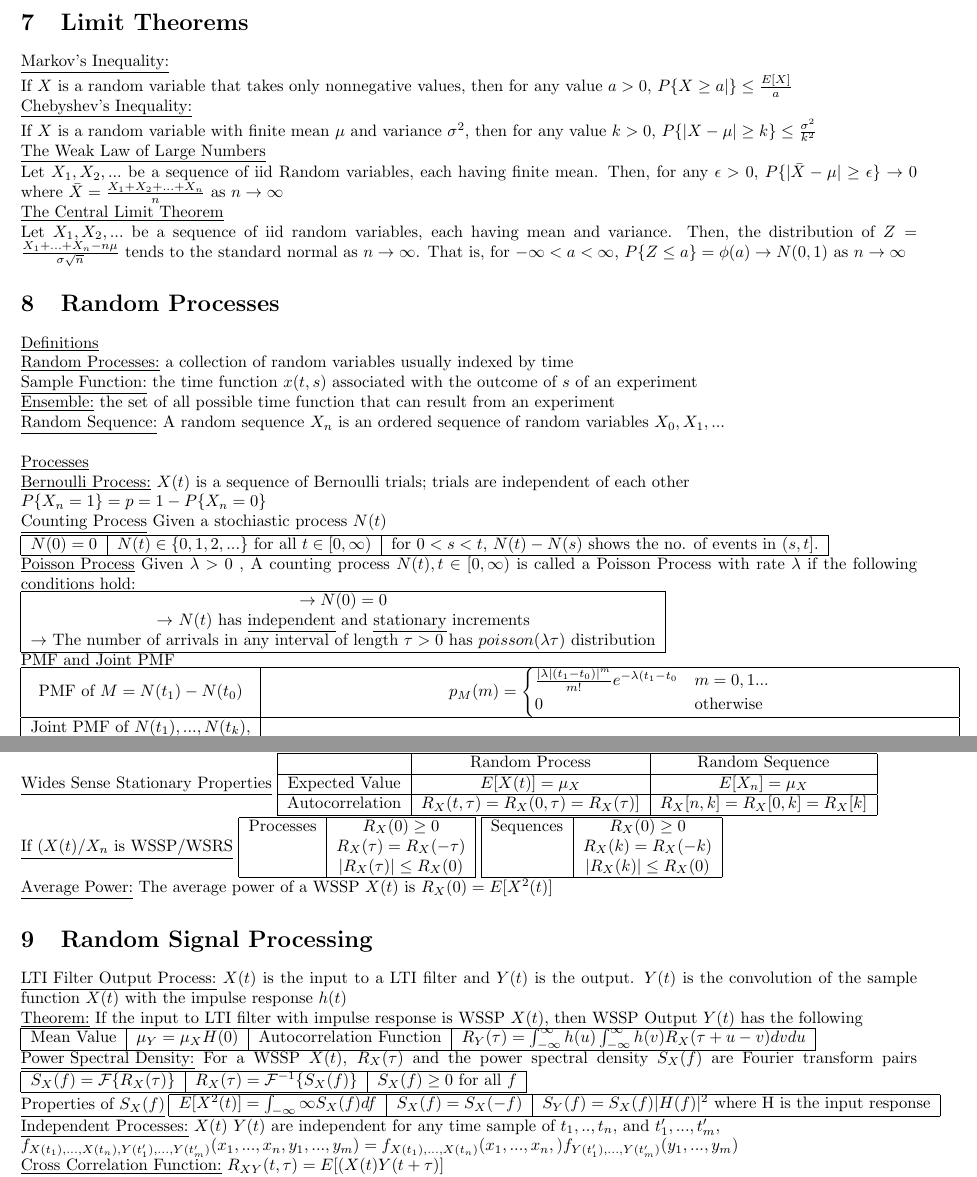
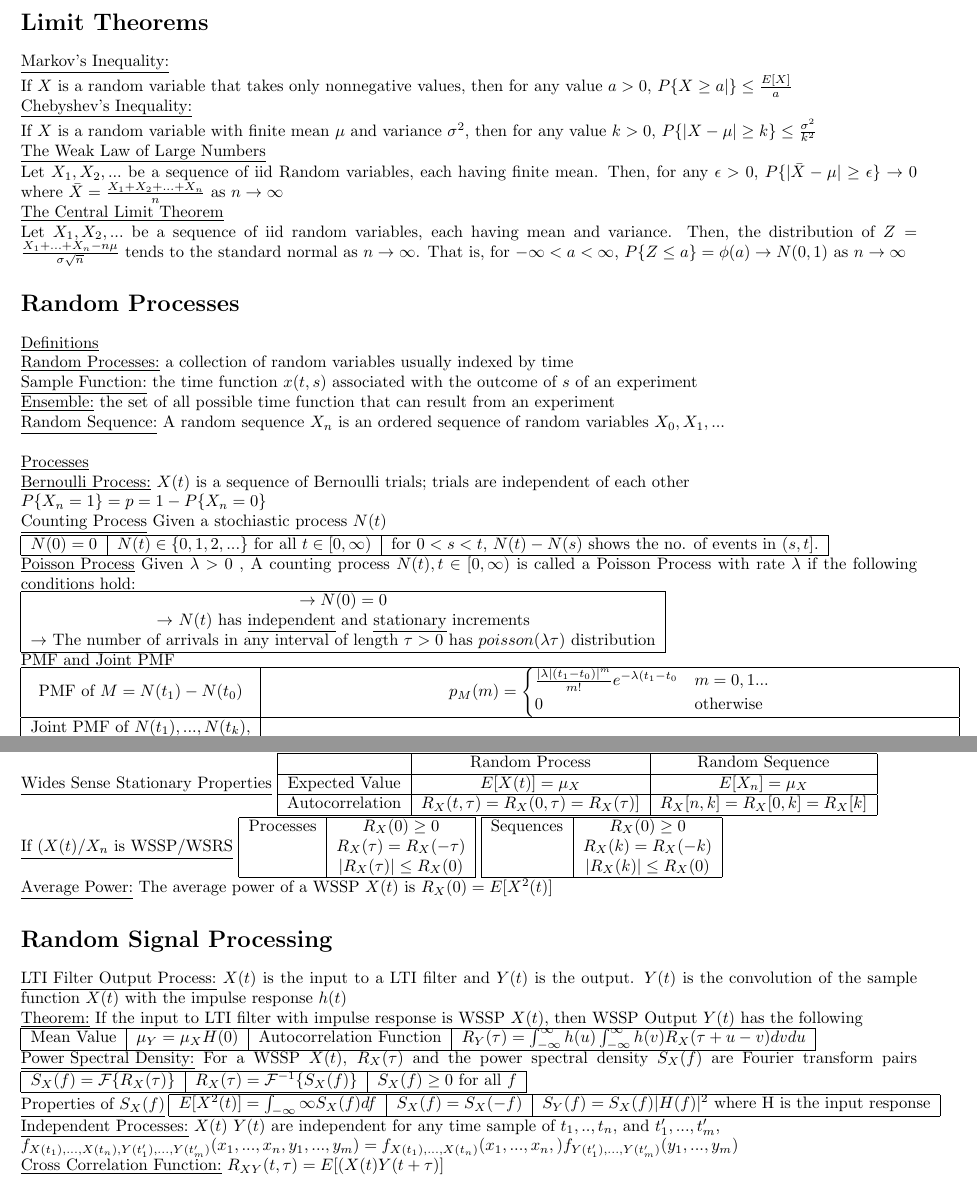
Before and after one commit to al31n/ECE316Formula, a LaTeX document (ProbabilityCheatSheet.tex): two parts of pages 3 and 4 of 4, joined at a grey line, cut so that both start at the same text. Compiled offline with pdfLaTeX.

Commit message:
Removed Numbering and replaced \newline with \

```diff
--- a/ProbabilityCheatSheet.tex
+++ b/ProbabilityCheatSheet.tex
@@ -267,46 +267,46 @@
 	\end{tabular}
 
 
-	\section{Limit Theorems}
+	\section*{Limit Theorems}
 	\underline{Markov's Inequality:}
-	\newline If $X$ is a random variable that takes only nonnegative values, then for any value $a > 0$, $P\{X \geq a|\} \leq \frac{E[X]}{a}$
-	\newline
+	\\ If $X$ is a random variable that takes only nonnegative values, then for any value $a > 0$, $P\{X \geq a|\} \leq \frac{E[X]}{a}$
+	\\
 	\underline{Chebyshev's Inequality:}
-	\newline If $X$ is a random variable with finite mean $\mu$ and variance $\sigma^2$, then for any value $k > 0$, $P\{\vert X - \mu\vert \geq k\} \leq \frac{\sigma^2}{k^2}$
-	\newline
+	\\ If $X$ is a random variable with finite mean $\mu$ and variance $\sigma^2$, then for any value $k > 0$, $P\{\vert X - \mu\vert \geq k\} \leq \frac{\sigma^2}{k^2}$
+	\\
 	\underline{The Weak Law of Large Numbers}
-	\newline
+	\\
 	Let $X_1, X_2, ...$ be a sequence of iid Random variables, each having finite mean. Then, for any $\epsilon > 0$, $P\{\vert\bar{X} - \mu\vert \geq \epsilon\} \to 0$ where $\bar{X} = \frac{X_1 + X_2 + ... + X_n}{n}$  as $n\to\infty$
-	\newline
+	\\
 	\underline{The Central Limit Theorem}
-	\newline
+	\\
 	Let $X_1, X_2,...$ be a sequence of iid random variables, each having mean and variance. Then, the distribution of $Z = \frac{X_1 + ... + X_n - n\mu}{\sigma\sqrt{n}}$ tends to the standard normal as $n\to\infty$. That is, for $-\infty < a < \infty$, $P\{Z \leq a\} = \phi(a) \to N(0,1)$ as $n\to\infty$
 %	\underline{CLT for Independent Random Variables}
-%	\newline
+%	\\
 %	Let $X_1, X_2, ...$ be a sequence of independent random variables having respective means and variances $\mu = E[X_i]$, $\sigma_i^2 = Var(X_i)$. If (a) the $X_i$ are uniformly bounded; that is, if for some $M$, $P\{\vert X_i\vert < M\} = 1$ for all $i$, and (b) $\sum_{i = 0}^{\infty}\sigma_i^2 = \infty$, then $P\{\frac{\sum_{i = 1}^n(X_i -\mu_i)}{\sqrt{\sum_{i = 1}^n\sigma_i^2}}\} \to \phi(a)$ as $n \to \infty$.
 
 
 
-	\section{Random Processes}
+	\section*{Random Processes}
 	\underline{Definitions}
-	\newline
+	\\
 	\underline{Random Processes:} a collection of random variables usually indexed by time
-	\newline
+	\\
 	\underline{Sample Function:} the time function  $x(t, s)$ associated with the outcome of $s$ of an experiment
-	\newline
+	\\
 	\underline{Ensemble:} the set of all possible time function that can result from an experiment
-	\newline
+	\\
 	\underline{Random Sequence:} A random sequence $X_n$ is an ordered sequence of random variables $X_0, X_1, ...$
-	\newline
-	\newline
+	\\
+	\\
 	\underline{Processes}
-	\newline
+	\\
 	\underline{Bernoulli Process:} $X(t)$ is a sequence of Bernoulli trials; trials are independent of each other
-	\newline
+	\\
 	$P\{X_n = 1\} = p = 1 - P\{X_n = 0\}$
-	\newline
+	\\
 	\underline{Counting Process} Given a stochiastic process $N(t)$
-	\newline
+	\\
 	\begin{tabular}{|c|c|c|}
 		\hline
 		$N(0) = 0$ &
@@ -314,18 +314,18 @@
 		for $0 < s < t$, $N(t) - N(s)$ shows the no. of events in $(s,t]$.\\
 		\hline
 	\end{tabular}
-	\newline
+	\\
 	\underline{Poisson Process} Given $\lambda > 0$ , A counting process $N(t), t \in [0, \infty)$ is called a Poisson Process with rate $\lambda$ if the following conditions hold:
-	\newline
+	\\
 	\begin{tabular}{|c|}
 		\hline $\to N(0) = 0$ \\
 		$\to$ $N(t)$ has \underline{independent} and \underline{stationary} increments \\
 		$\to$ The number of arrivals in any interval of length $\tau > 0$ has $poisson(\lambda\tau)$ distribution\\
 		\hline
 	\end{tabular}
-	\newline
+	\\
 	PMF and Joint PMF
-	\newline
+	\\
 	\begin{tabular}{|c|c|}
 		\hline
 		PMF of $M = N(t_1) - N(t_0)$ &
@@ -335,4 +335,3 @@
 		$p_{N(t_1), ..., N(t_k)}(n_1, .., n_k) = \begin{cases} \frac{\alpha_1^{n_1}e^{-\alpha_1}}{n_1!}\frac{\alpha_1^{n_2 - n_1}e^{-\alpha_2}}{(n_2 - n_1)!}...\frac{\alpha_k^{n_k- n_{k - 1}}e^{-\alpha_k}}{(n_k - n_{k-1})!} & m = 0, 1..., \alpha_i = \lambda(t_i - t_{i - 1}).\\ 0 &  \text{otherwise}\\ \end{cases}$\\
 		\hline
 	\end{tabular}
-	\newline
@@ -407,26 +407,26 @@
 		Sequences & $R_X(0) \geq 0$ \\ & $R_X(k) = R_X(-k)$ \\ & $\vert R_X(k) \vert \leq R_X(0)$ \\
 		\hline
 	\end{tabular}
-	\newline
+	\\
 	\underline{Average Power:} The average power of a WSSP $X(t)$ is $R_X(0) = E[X^2(t)]$
-	\section{Random Signal Processing}
+	\section*{Random Signal Processing}
 	\underline{LTI Filter Output Process:} $X(t)$ is the input to a LTI filter and $Y(t)$ is the output. $Y(t)$ is the convolution of the sample function $X(t)$ with the impulse response $h(t)$
-	\newline
+	\\
 	\underline{Theorem:} If the input to LTI filter with impulse response is WSSP $X(t)$, then WSSP Output $Y(t)$ has the following
-	\newline
+	\\
 	 \begin{tabular}{|c|c|c|c|}
 		\hline
 		Mean Value & $\mu_Y = \mu_XH(0)$ & Autocorrelation Function & $R_Y(\tau) = \int_{-\infty}^{\infty}h(u)\int_{-\infty}^{\infty}h(v)R_X(\tau + u - v)dvdu$\\
 		\hline
 	\end{tabular}
-	\newline
+	\\
 	\underline{Power Spectral Density:} For a WSSP $X(t)$, $R_X(\tau)$ and the power spectral density $S_X(f)$ are Fourier transform pairs
 	\begin{tabular}{|c|c|c|}
 		\hline
 		$S_X(f) = \mathcal{F}\{R_X(\tau)\}$ & $R_X(\tau) = \mathcal{F}^{-1}\{S_X(f)\}$ & $S_X(f) \geq 0$ for all $f$\\
 		\hline
 	\end{tabular}
-	\newline
+	\\
 	\underline{Properties of $S_X(f)$}
 	\begin{tabular}{|c|c|c|}
 		\hline
@@ -434,8 +434,7 @@
 		\hline
 	\end{tabular}
 	\underline{Independent Processes:} $X(t)$ $Y(t)$ are independent for any time sample of $t_1, .., t_n,$ and $t_1', ..., t_m'$,
-	\newline
+	\\
 	$f_{X(t_1), ...,X(t_n),Y(t_1'), ...,Y(t_m' )}(x_1, ..., x_n, y_1, ..., y_m) = f_{X(t_1), ...,X(t_n)}(x_1, ..., x_n,)f_{Y(t_1'), ...,Y(t_m' )}(y_1, ..., y_m)$
-	\newline
+	\\
 	\underline{Cross Correlation Function:} $R_{XY}(t, \tau) = E[(X(t)Y(t + \tau)]$
-	\newline
```
Also changed, not shown: ProbabilityCheatSheet.pdf, ProbabilityCheatSheet.tex (120 more changed lines).
